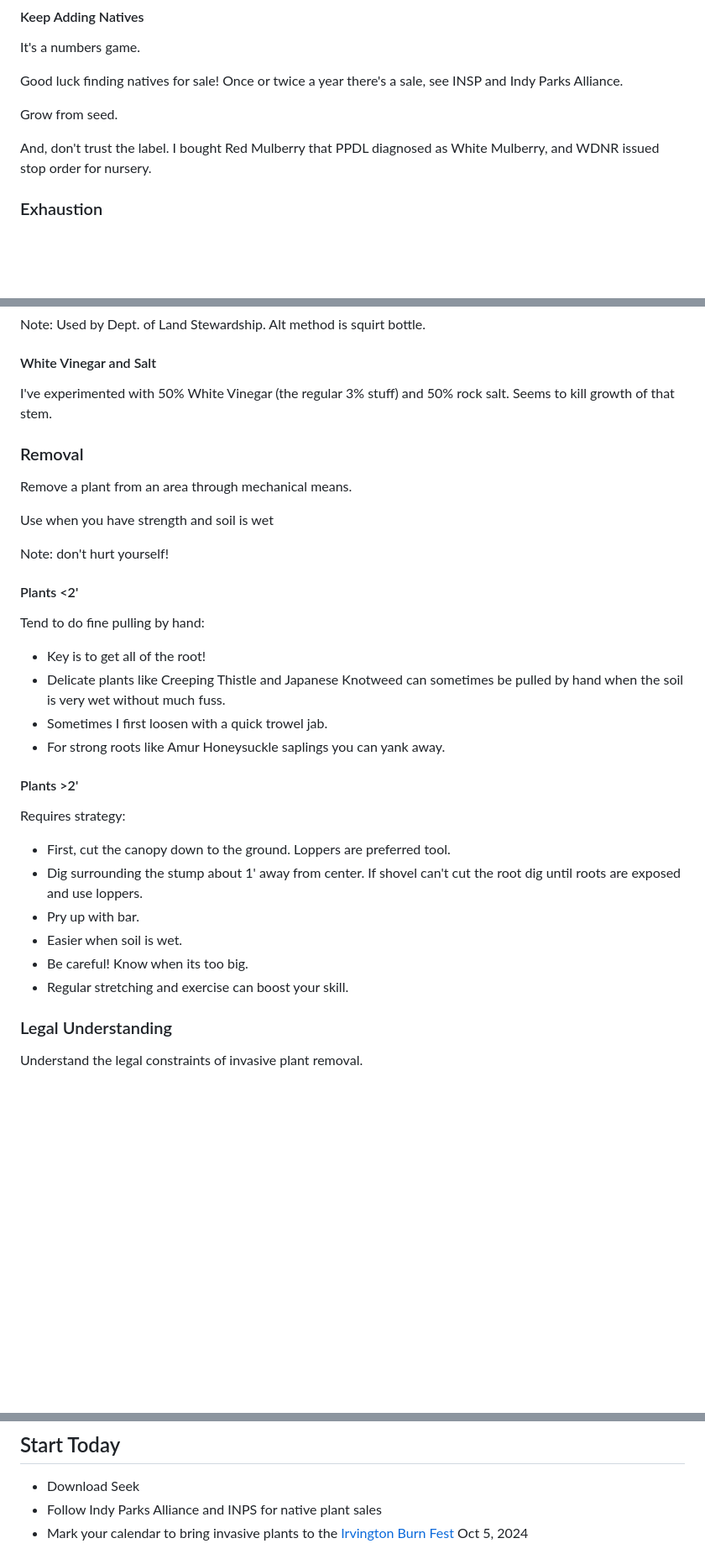
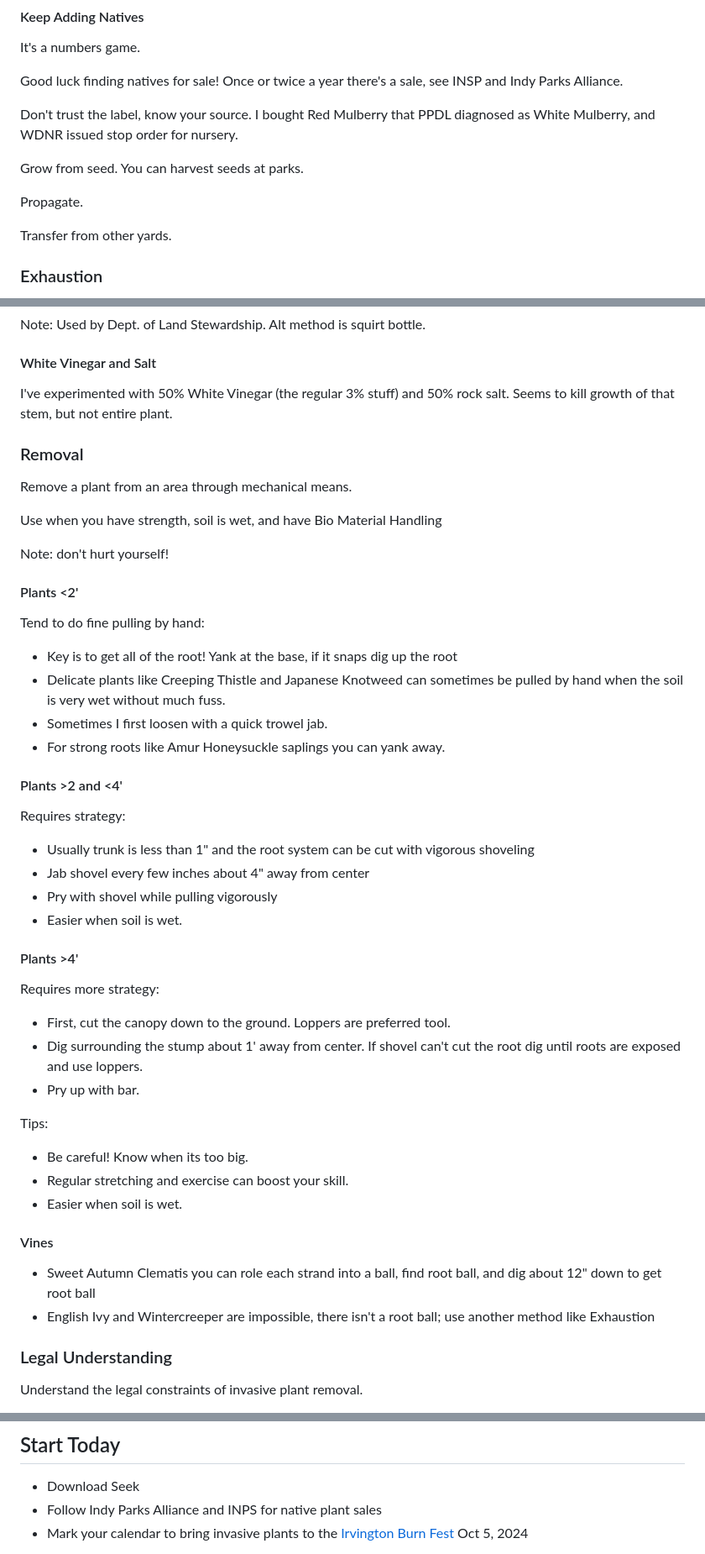
Before and after one commit to josephdpurcell/how-to-remove-invasive-plants, a Markdown page: presentations/2025-01-27-IGC/content.md, 3 parts joined by grey strips. Shown at 84% size. GitHub-like rendering; blank space fills up the shorter version.

```diff
--- a/presentations/2025-01-27-IGC/content.md
+++ b/presentations/2025-01-27-IGC/content.md
@@ -187,9 +187,13 @@ It's a numbers game.
 
 Good luck finding natives for sale! Once or twice a year there's a sale, see INSP and Indy Parks Alliance.
 
-Grow from seed.
+Don't trust the label, know your source. I bought Red Mulberry that PPDL diagnosed as White Mulberry, and WDNR issued stop order for nursery.
 
-And, don't trust the label. I bought Red Mulberry that PPDL diagnosed as White Mulberry, and WDNR issued stop order for nursery.
+Grow from seed. You can harvest seeds at parks.
+
+Propagate.
+
+Transfer from other yards.
 
 ### Exhaustion
 
@@ -334,13 +339,13 @@ Note: Used by Dept. of Land Stewardship. Alt method is squirt bottle.
 
 #### White Vinegar and Salt
 
-I've experimented with 50% White Vinegar (the regular 3% stuff) and 50% rock salt. Seems to kill growth of that stem.
+I've experimented with 50% White Vinegar (the regular 3% stuff) and 50% rock salt. Seems to kill growth of that stem, but not entire plant.
 
 ### Removal
 
 Remove a plant from an area through mechanical means.
 
-Use when you have strength and soil is wet
+Use when you have strength, soil is wet, and have Bio Material Handling
 
 Note: don't hurt yourself!
 
@@ -348,21 +353,38 @@ Note: don't hurt yourself!
 
 <p style="text-align:left">Tend to do fine pulling by hand:</p>
 
-- Key is to get all of the root!
+- Key is to get all of the root! Yank at the base, if it snaps dig up the root
 - Delicate plants like Creeping Thistle and Japanese Knotweed can sometimes be pulled by hand when the soil is very wet without much fuss.
 - Sometimes I first loosen with a quick trowel jab.
 - For strong roots like Amur Honeysuckle saplings you can yank away.
 
-#### Plants >2'
+#### Plants >2 and <4'
 
 <p style="text-align:left">Requires strategy:</p>
+
+- Usually trunk is less than 1" and the root system can be cut with vigorous shoveling
+- Jab shovel every few inches about 4" away from center
+- Pry with shovel while pulling vigorously
+- Easier when soil is wet.
+
+#### Plants >4'
+
+<p style="text-align:left">Requires more strategy:</p>
 
 - First, cut the canopy down to the ground. Loppers are preferred tool.
 - Dig surrounding the stump about 1' away from center. If shovel can't cut the root dig until roots are exposed and use loppers.
 - Pry up with bar.
-- Easier when soil is wet.
+
+Tips:
+
 - Be careful! Know when its too big.
 - Regular stretching and exercise can boost your skill.
+- Easier when soil is wet.
+
+#### Vines
+
+- Sweet Autumn Clematis you can role each strand into a ball, find root ball, and dig about 12" down to get root ball
+- English Ivy and Wintercreeper are impossible, there isn't a root ball; use another method like Exhaustion
 
 ### Legal Understanding
 
@@ -430,9 +452,12 @@ Use when you want to minimize effort and maximize ecological benefit
 - Mark your calendar to bring invasive plants to the [Irvington Burn Fest](https://irvburnfest.com/) Oct 5, 2024
 
 <!--
+
 Visual aids to consider:
 - leather gloves, polyester shirt/pants, hat
 - triclopyr stuff: dauber bottle, tool to open them, gloves, squirt bottle
+- trowel, shovel, pry bar
+- photo of burn barrel
 
 TODO:
 - am I liable for https://www.in.gov/dnr/rules-and-regulations/invasive-species/terrestrial-invasive-species-plants/ ?
@@ -453,6 +478,6 @@ Ultimately, you decide the future of the species.
 
 60% of land is private so despite what any USDA or IISC list says is invasive they won't do anything about plants in your yard.
 
-Our singular focus is non-native invasive plants that are unquestionably harmful to the native ecosystem. -->
+Our singular focus is non-native invasive plants that are unquestionably harmful to the native ecosystem.
 
 -->
```
Also changed, not shown: other parts of presentations/2025-01-27-IGC/content.md (+13 -12 lines).
